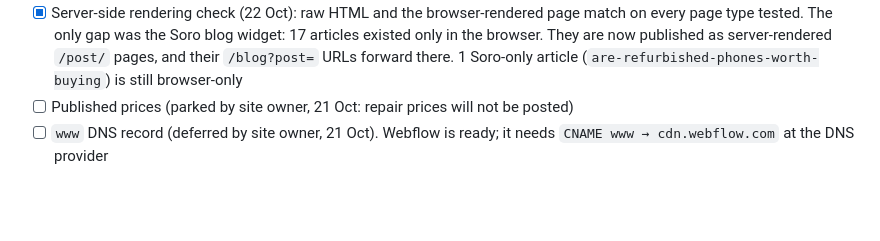
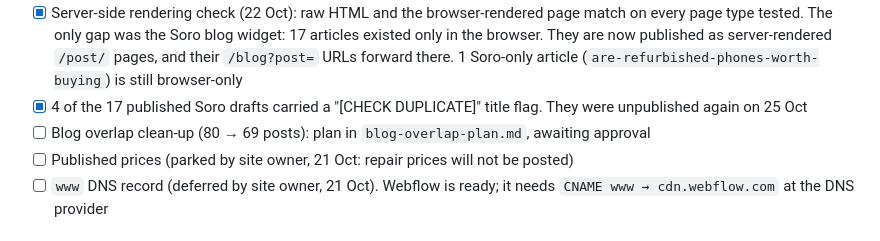
Before and after one commit to AISLABZ/best-tech-seo-audit, a Markdown page: README.md, the part around the change. Drawn GitHub-style; blank space fills up the shorter version.

Commit message:
Add blog overlap plan; record unpublishing of four flagged drafts
Co-Authored-By: Claude Opus 5.5 <noreply@anthropic.com>
Claude-Session: https://claude.ai/code/session_01E5xmU78Sb5Tf7qNdX4pX1K

```diff
--- a/README.md
+++ b/README.md
@@ -71,6 +71,8 @@ Fixed in Webflow (21 Oct 2026), live and verified:
 - [x] FAQ sections (6 questions each) added to the laptop, tablet and smartwatch pages, live and verified. See `faq-drafts.md`
 - [x] FAQ sections (5 questions each) added to the five `/services/` pages via a new CMS "FAQ" field and template section, live and verified. See `faq-drafts-services.md`. FAQ structured data is not attached there yet (the existing script would also add a sticky call bar)
 - [x] Server-side rendering check (22 Oct): raw HTML and the browser-rendered page match on every page type tested. The only gap was the Soro blog widget: 17 articles existed only in the browser. They are now published as server-rendered `/post/` pages, and their `/blog?post=` URLs forward there. 1 Soro-only article (`are-refurbished-phones-worth-buying`) is still browser-only
+- [x] 4 of the 17 published Soro drafts carried a "[CHECK DUPLICATE]" title flag. They were unpublished again on 25 Oct
+- [ ] Blog overlap clean-up (80 → 69 posts): plan in `blog-overlap-plan.md`, awaiting approval
 - [ ] Published prices (parked by site owner, 21 Oct: repair prices will not be posted)
 - [ ] `www` DNS record (deferred by site owner, 21 Oct). Webflow is ready; it needs `CNAME www → cdn.webflow.com` at the DNS provider
 
```
Also changed, not shown: blog-overlap-plan.md (added, +76 -0 lines).
